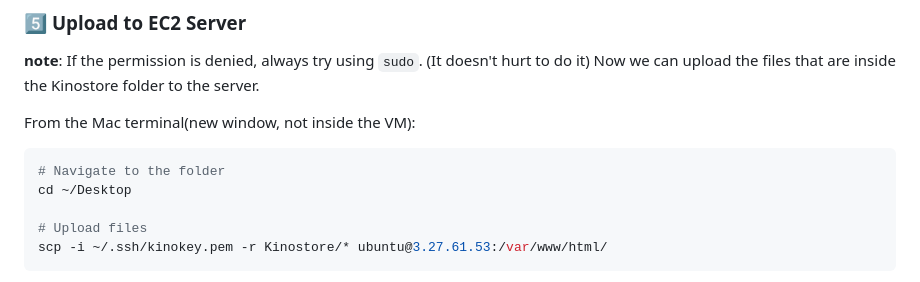
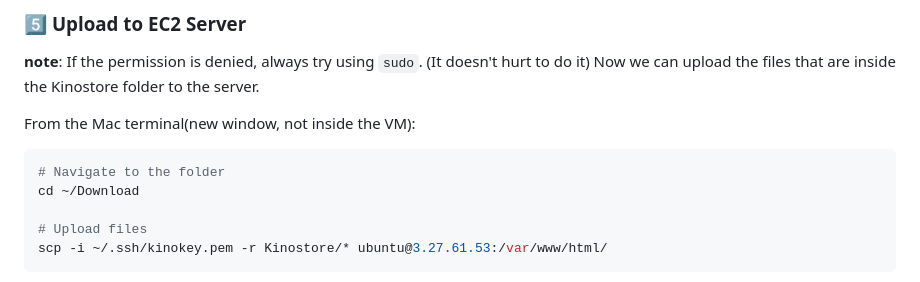
Before and after one commit to kinobii/kinostore, a Markdown page: README.md, the part around the change. GitHub-like rendering.

````diff
--- a/README.md
+++ b/README.md
@@ -119,7 +119,7 @@ From the Mac terminal(new window, not inside the VM):
 
 ```bash
 # Navigate to the folder
-cd ~/Desktop
+cd ~/Download
 
 # Upload files
 scp -i ~/.ssh/kinokey.pem -r Kinostore/* ubuntu@3.27.61.53:/var/www/html/
````
